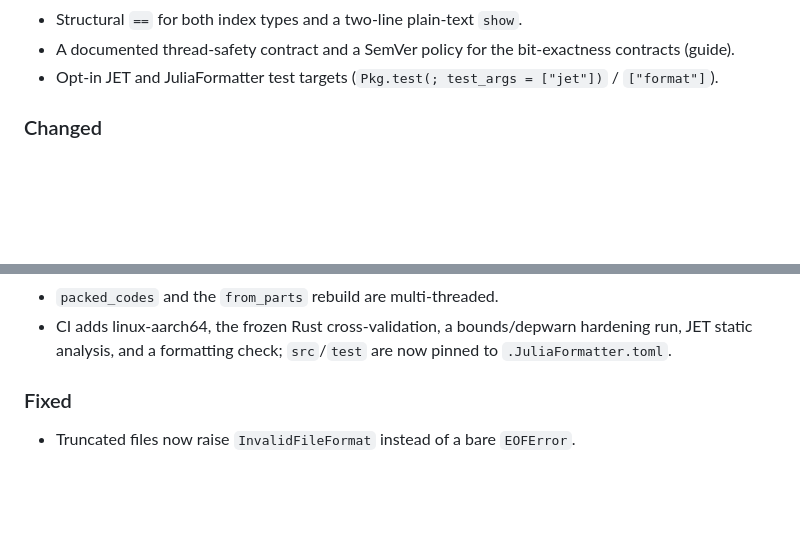
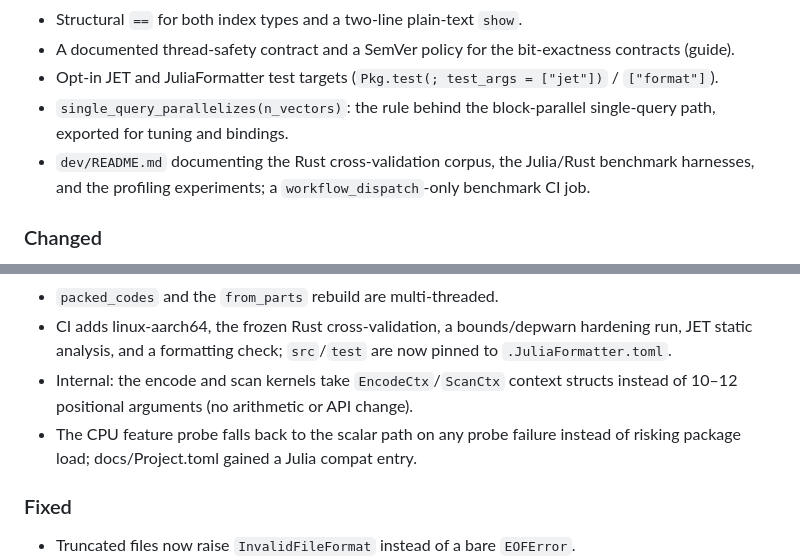
Before and after one commit to AbrJA/TurboVec.jl, a Markdown page: CHANGELOG.md, 2 parts joined by grey strips. Drawn GitHub-style; blank space fills up the shorter version.

```diff
--- a/CHANGELOG.md
+++ b/CHANGELOG.md
@@ -22,6 +22,11 @@ breaking change.
   bit-exactness contracts (guide).
 - Opt-in JET and JuliaFormatter test targets
   (`Pkg.test(; test_args = ["jet"])` / `["format"]`).
+- `single_query_parallelizes(n_vectors)`: the rule behind the
+  block-parallel single-query path, exported for tuning and bindings.
+- `dev/README.md` documenting the Rust cross-validation corpus, the
+  Julia/Rust benchmark harnesses, and the profiling experiments; a
+  `workflow_dispatch`-only benchmark CI job.
 
 ### Changed
 - **Breaking:** the persistence format is now v2 (`TVECJL\2\0` with a CRC-32C
@@ -49,6 +54,12 @@ breaking change.
 - CI adds linux-aarch64, the frozen Rust cross-validation, a
   bounds/depwarn hardening run, JET static analysis, and a formatting
   check; `src`/`test` are now pinned to `.JuliaFormatter.toml`.
+- Internal: the encode and scan kernels take `EncodeCtx`/`ScanCtx`
+  context structs instead of 10–12 positional arguments (no arithmetic
+  or API change).
+- The CPU feature probe falls back to the scalar path on any probe
+  failure instead of risking package load; docs/Project.toml gained a
+  Julia compat entry.
 
 ### Fixed
 - Truncated files now raise `InvalidFileFormat` instead of a bare `EOFError`.
```
Also changed, not shown: PROPOSALS.md (+15 -5 lines).
